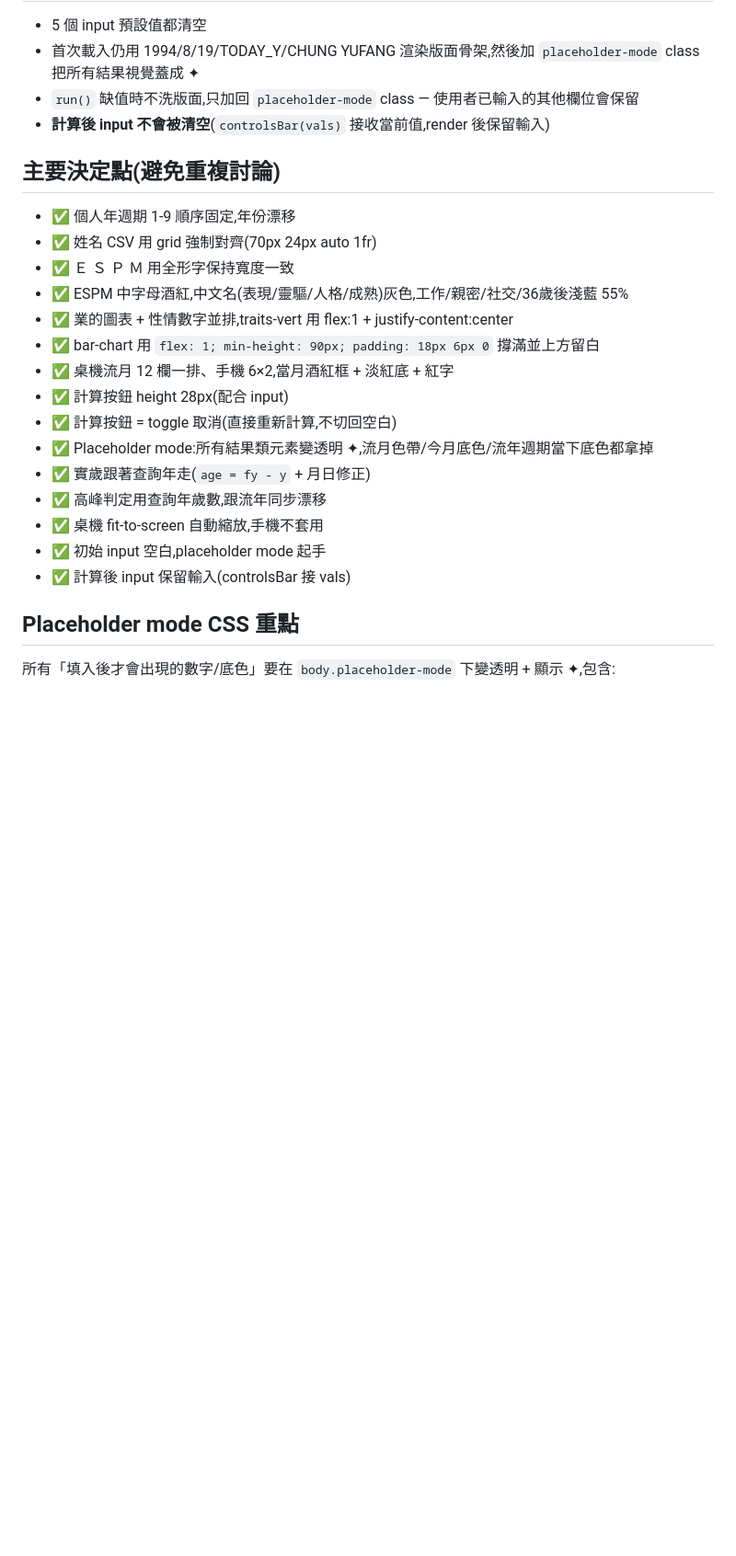
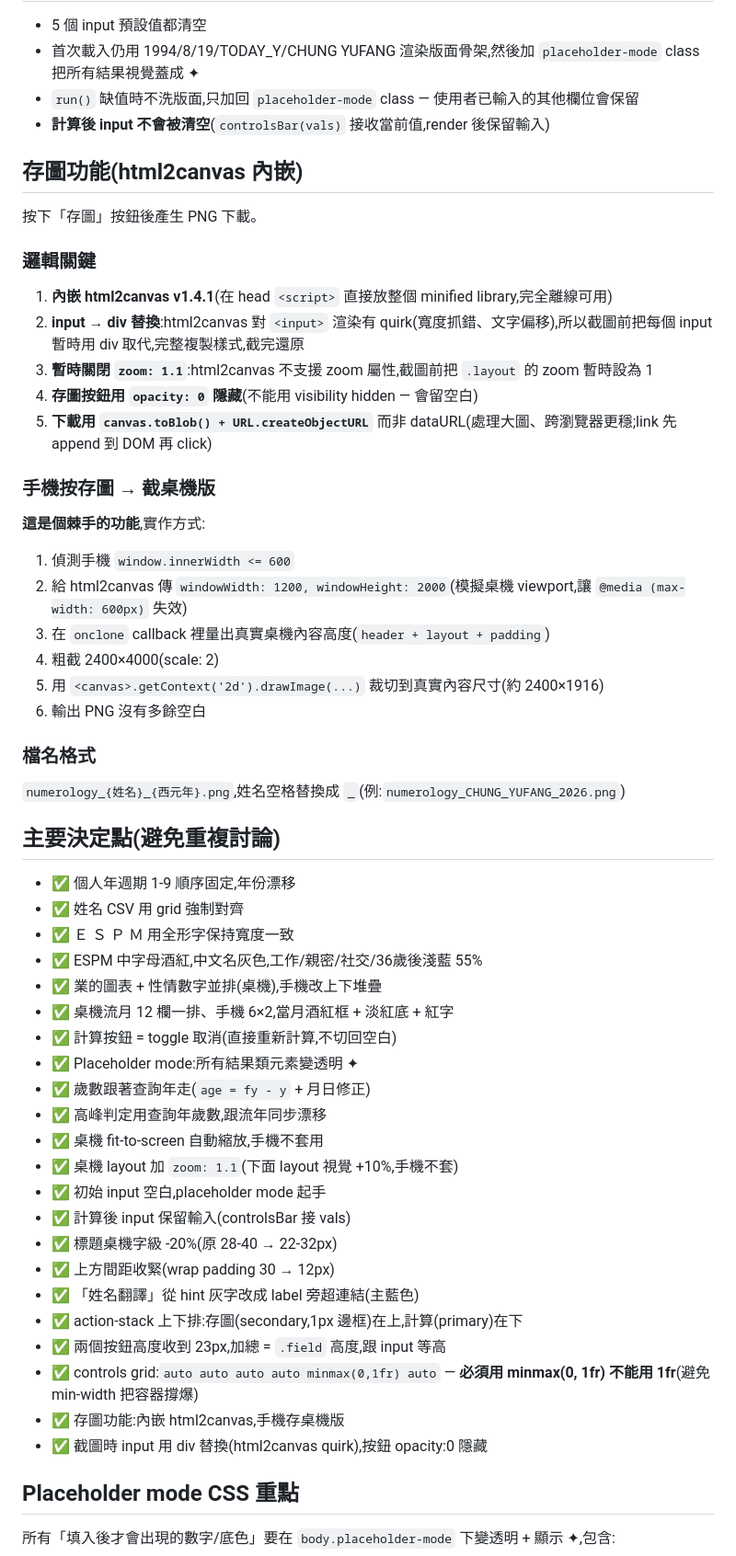
Before and after one commit to a88981/Numerology_Computer, a Markdown page: mangala_handoff.md, the part around one of its changes. Shown at 92% size. Drawn GitHub-style; blank space fills up the shorter version.

```diff
--- a/mangala_handoff.md
+++ b/mangala_handoff.md
@@ -129,22 +135,51 @@ document.body.style.height = (naturalH * ratio) + 'px'
 - `run()` 缺值時不洗版面,只加回 `placeholder-mode` class — 使用者已輸入的其他欄位會保留
 - **計算後 input 不會被清空**(`controlsBar(vals)` 接收當前值,render 後保留輸入)
 
+## 存圖功能(html2canvas 內嵌)
+按下「存圖」按鈕後產生 PNG 下載。
+
+### 邏輯關鍵
+1. **內嵌 html2canvas v1.4.1**(在 head `<script>` 直接放整個 minified library,完全離線可用)
+2. **input → div 替換**:html2canvas 對 `<input>` 渲染有 quirk(寬度抓錯、文字偏移),所以截圖前把每個 input 暫時用 div 取代,完整複製樣式,截完還原
+3. **暫時關閉 `zoom: 1.1`**:html2canvas 不支援 zoom 屬性,截圖前把 `.layout` 的 zoom 暫時設為 1
+4. **存圖按鈕用 `opacity: 0` 隱藏**(不能用 visibility hidden — 會留空白)
+5. **下載用 `canvas.toBlob() + URL.createObjectURL`** 而非 dataURL(處理大圖、跨瀏覽器更穩;link 先 append 到 DOM 再 click)
+
+### 手機按存圖 → 截桌機版
+**這是個棘手的功能**,實作方式:
+1. 偵測手機 `window.innerWidth <= 600`
+2. 給 html2canvas 傳 `windowWidth: 1200, windowHeight: 2000`(模擬桌機 viewport,讓 `@media (max-width: 600px)` 失效)
+3. 在 `onclone` callback 裡量出真實桌機內容高度(`header + layout + padding`)
+4. 粗截 2400×4000(scale: 2)
+5. 用 `<canvas>.getContext('2d').drawImage(...)` 裁切到真實內容尺寸(約 2400×1916)
+6. 輸出 PNG 沒有多餘空白
+
+### 檔名格式
+`numerology_{姓名}_{西元年}.png`,姓名空格替換成 `_`(例:`numerology_CHUNG_YUFANG_2026.png`)
+
 ## 主要決定點(避免重複討論)
 - ✅ 個人年週期 1-9 順序固定,年份漂移
-- ✅ 姓名 CSV 用 grid 強制對齊(70px 24px auto 1fr)
+- ✅ 姓名 CSV 用 grid 強制對齊
 - ✅ Ｅ Ｓ Ｐ Ｍ 用全形字保持寬度一致
-- ✅ ESPM 中字母酒紅,中文名(表現/靈驅/人格/成熟)灰色,工作/親密/社交/36歲後淺藍 55%
-- ✅ 業的圖表 + 性情數字並排,traits-vert 用 flex:1 + justify-content:center
-- ✅ bar-chart 用 `flex: 1; min-height: 90px; padding: 18px 6px 0` 撐滿並上方留白
+- ✅ ESPM 中字母酒紅,中文名灰色,工作/親密/社交/36歲後淺藍 55%
+- ✅ 業的圖表 + 性情數字並排(桌機),手機改上下堆疊
 - ✅ 桌機流月 12 欄一排、手機 6×2,當月酒紅框 + 淡紅底 + 紅字
-- ✅ 計算按鈕 height 28px(配合 input)
 - ✅ 計算按鈕 = toggle 取消(直接重新計算,不切回空白)
-- ✅ Placeholder mode:所有結果類元素變透明 ✦,流月色帶/今月底色/流年週期當下底色都拿掉
-- ✅ 實歲跟著查詢年走(`age = fy - y` + 月日修正)
+- ✅ Placeholder mode:所有結果類元素變透明 ✦
+- ✅ 歲數跟著查詢年走(`age = fy - y` + 月日修正)
 - ✅ 高峰判定用查詢年歲數,跟流年同步漂移
 - ✅ 桌機 fit-to-screen 自動縮放,手機不套用
+- ✅ 桌機 layout 加 `zoom: 1.1`(下面 layout 視覺 +10%,手機不套)
 - ✅ 初始 input 空白,placeholder mode 起手
 - ✅ 計算後 input 保留輸入(controlsBar 接 vals)
+- ✅ 標題桌機字級 -20%(原 28-40 → 22-32px)
+- ✅ 上方間距收緊(wrap padding 30 → 12px)
+- ✅ 「姓名翻譯」從 hint 灰字改成 label 旁超連結(主藍色)
+- ✅ action-stack 上下排:存圖(secondary,1px 邊框)在上,計算(primary)在下
+- ✅ 兩個按鈕高度收到 23px,加總 = `.field` 高度,跟 input 等高
+- ✅ controls grid:`auto auto auto auto minmax(0,1fr) auto` — **必須用 minmax(0, 1fr) 不能用 1fr**(避免 min-width 把容器撐爆)
+- ✅ 存圖功能:內嵌 html2canvas,手機存桌機版
+- ✅ 截圖時 input 用 div 替換(html2canvas quirk),按鈕 opacity:0 隱藏
 
 ## Placeholder mode CSS 重點
 所有「填入後才會出現的數字/底色」要在 `body.placeholder-mode` 下變透明 + 顯示 ✦,包含:
```
Also changed, not shown: other parts of mangala_handoff.md (+60 -37 lines).
